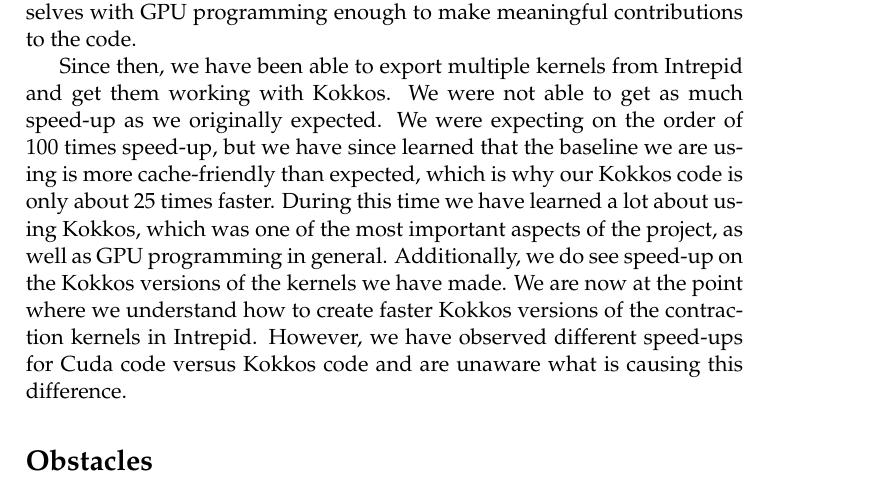
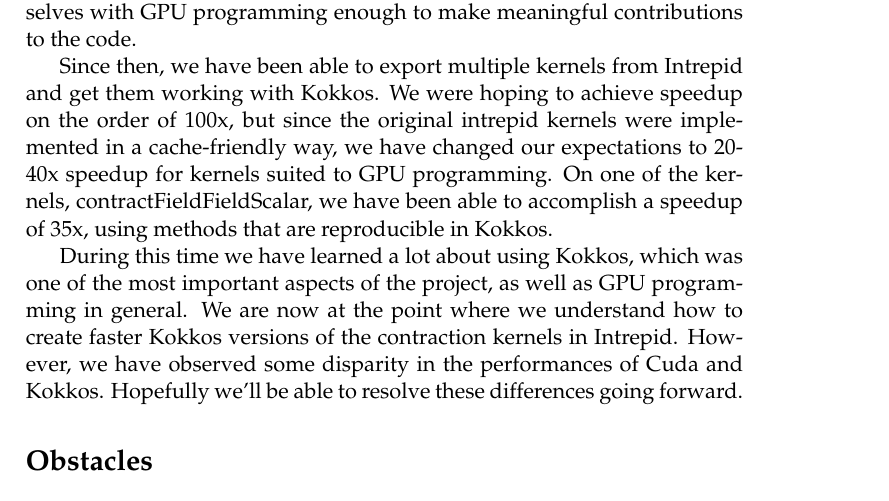
Before and after one commit to Sandia2014/midyear-report, a LaTeX thesis (midyear-report.tex): part of page 3 of 5, cut so that both start at the same text. Compiled offline with pdfLaTeX.

Commit message:
changed obsticles

```diff
--- a/midyear-report.tex
+++ b/midyear-report.tex
@@ -197,17 +197,18 @@
 make meaningful contributions to the code.
 
 Since then, we have been able to export multiple kernels from Intrepid and get
-them working with Kokkos. We were not able to get as much speed-up as we
-originally expected. We were expecting on the order of 100 times speed-up, but
-we have since learned that the baseline we are using is more cache-friendly than
-expected, which is why our Kokkos code is only about 25 times faster. During
-this time we have learned a lot about using
+them working with Kokkos. We were hoping to achieve speedup on the order of 100x, but
+since the original intrepid kernels were implemented in a cache-friendly way, we
+have changed our expectations to 20-40x speedup for kernels suited to GPU programming.
+On one of the kernels, contractFieldFieldScalar, we have been able to accomplish a speedup
+of 35x, using methods that are reproducible in Kokkos.
+
+During this time we have learned a lot about using
 Kokkos, which was one of the most important aspects of the project, as well as
-GPU programming in general. Additionally, we do see speed-up on the Kokkos
-versions of the kernels we have made. We are now at the point where we
+GPU programming in general. We are now at the point where we
 understand how to create faster Kokkos versions of the contraction kernels in
-Intrepid. However, we have observed different speed-ups for Cuda code versus
-Kokkos code and are unaware what is causing this difference.
+Intrepid. However, we have observed some disparity in the performances of Cuda and
+Kokkos. Hopefully we'll be able to resolve these differences going forward.
 
 
 
```
Also changed, not shown: midyear-report.pdf.
